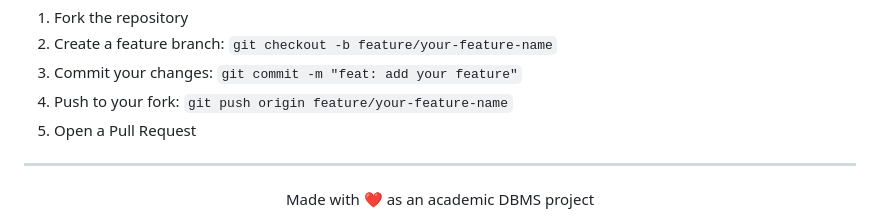
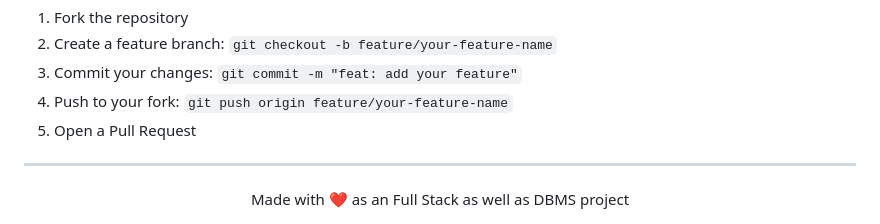
Before and after one commit to MahendraMula/Online_Food_Order, a Markdown page: README.md, the part around the change. Drawn GitHub-style.

Commit message:
docs: update project description in README

```diff
--- a/README.md
+++ b/README.md
@@ -275,5 +275,5 @@ Contributions are welcome! Please read [CONTRIBUTING.md](CONTRIBUTING.md) to get
 ---
 
 <div align="center">
-Made with ❤️ as an academic DBMS project
+Made with ❤️ as an Full Stack as well as DBMS project
 </div>
```
